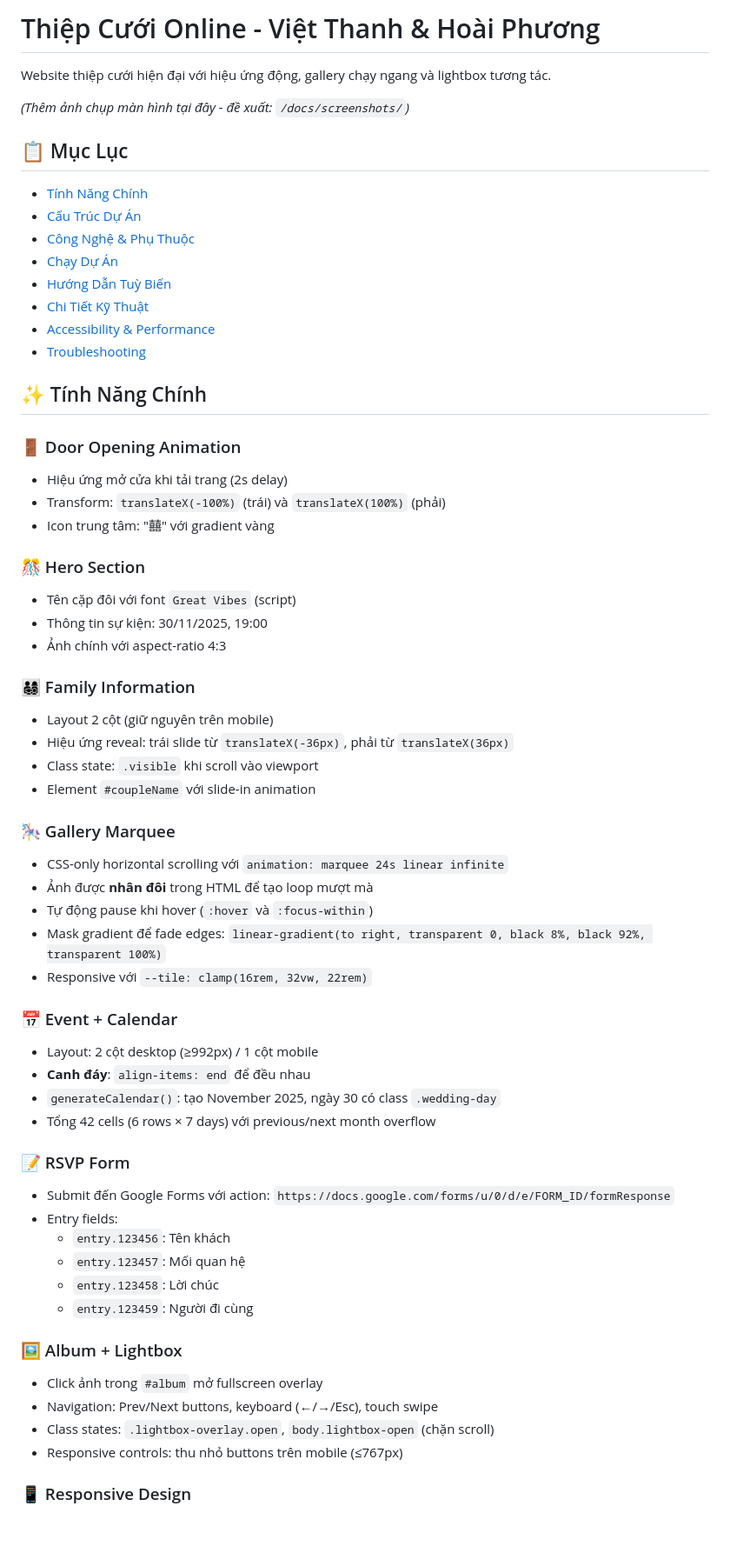
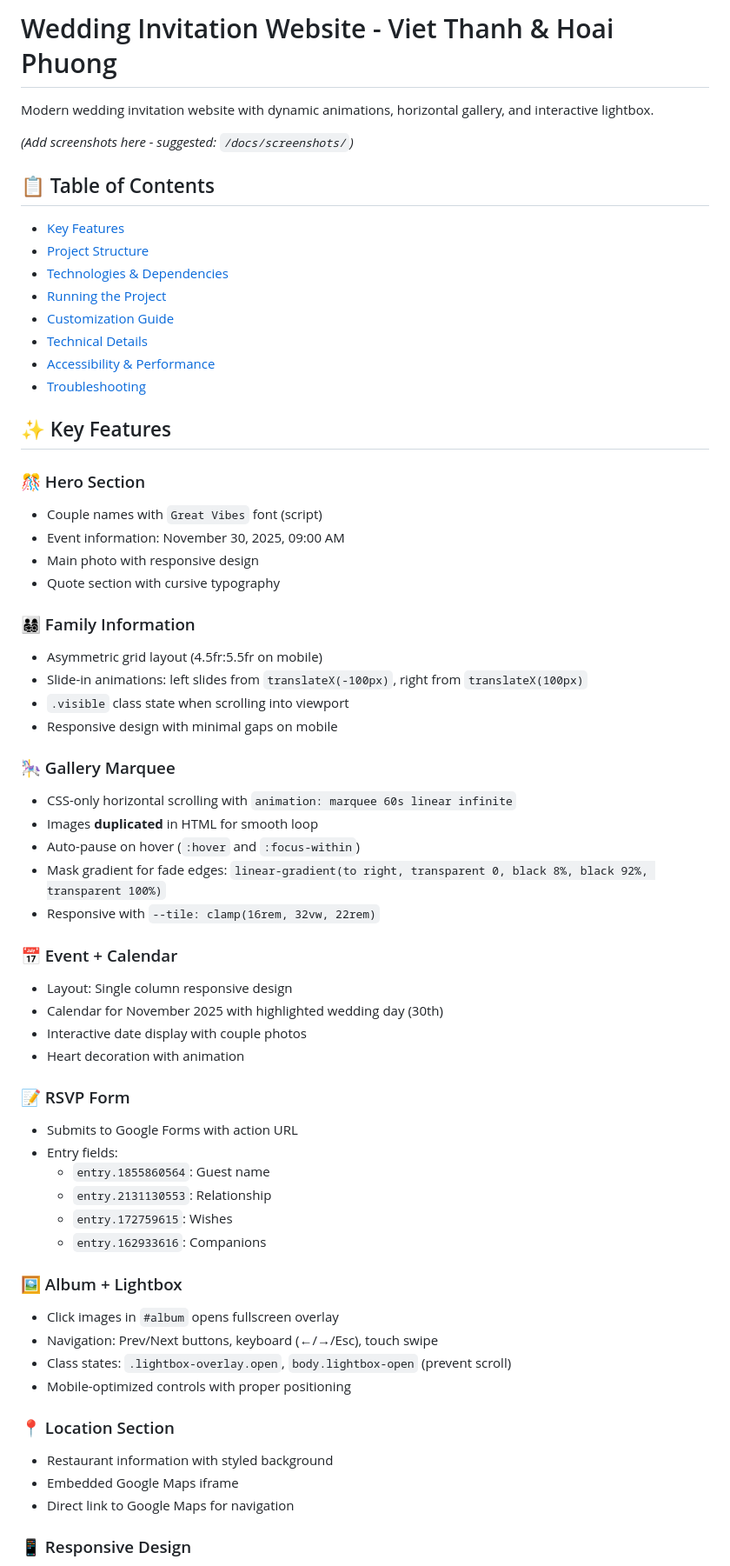
Before and after one commit to thanhnguyen0901/Wedding-Invitation, a Markdown page: README.md, the part around the change printed below. Shown: that part at 87% size. Drawn GitHub-style; blank space fills up the shorter version.

Commit message:
feat: update README.md

```diff
--- a/README.md
+++ b/README.md
@@ -1,64 +1,65 @@
-# Thiệp Cưới Online - Việt Thanh & Hoài Phương
+# Wedding Invitation Website - Viet Thanh & Hoai Phuong
 
-Website thiệp cưới hiện đại với hiệu ứng động, gallery chạy ngang và lightbox tương tác.
+Modern wedding invitation website with dynamic animations, horizontal gallery, and interactive lightbox.
 
-*(Thêm ảnh chụp màn hình tại đây - đề xuất: `/docs/screenshots/`)*
+*(Add screenshots here - suggested: `/docs/screenshots/`)*
 
-## 📋 Mục Lục
+## 📋 Table of Contents
 
-- [Tính Năng Chính](#-tính-năng-chính)
-- [Cấu Trúc Dự Án](#-cấu-trúc-dự-án)
-- [Công Nghệ & Phụ Thuộc](#-công-nghệ--phụ-thuộc)
-- [Chạy Dự Án](#-chạy-dự-án)
-- [Hướng Dẫn Tuỳ Biến](#-hướng-dẫn-tuỳ-biến)
-- [Chi Tiết Kỹ Thuật](#-chi-tiết-kỹ-thuật)
+- [Key Features](#-key-features)
+- [Project Structure](#-project-structure)
+- [Technologies & Dependencies](#-technologies--dependencies)
+- [Running the Project](#-running-the-project)
+- [Customization Guide](#-customization-guide)
+- [Technical Details](#-technical-details)
 - [Accessibility & Performance](#-accessibility--performance)
 - [Troubleshooting](#-troubleshooting)
 
-## ✨ Tính Năng Chính
-
-### 🚪 Door Opening Animation
-- Hiệu ứng mở cửa khi tải trang (2s delay)
-- Transform: `translateX(-100%)` (trái) và `translateX(100%)` (phải)
-- Icon trung tâm: "囍" với gradient vàng
+## ✨ Key Features
 
 ### 🎊 Hero Section
-- Tên cặp đôi với font `Great Vibes` (script)
-- Thông tin sự kiện: 30/11/2025, 19:00
-- Ảnh chính với aspect-ratio 4:3
+- Couple names with `Great Vibes` font (script)
+- Event information: November 30, 2025, 09:00 AM
+- Main photo with responsive design
+- Quote section with cursive typography
 
 ### 👨‍👩‍👧‍👦 Family Information
-- Layout 2 cột (giữ nguyên trên mobile)
-- Hiệu ứng reveal: trái slide từ `translateX(-36px)`, phải từ `translateX(36px)`
-- Class state: `.visible` khi scroll vào viewport
-- Element `#coupleName` với slide-in animation
+- Asymmetric grid layout (4.5fr:5.5fr on mobile)
+- Slide-in animations: left slides from `translateX(-100px)`, right from `translateX(100px)`
+- `.visible` class state when scrolling into viewport
+- Responsive design with minimal gaps on mobile
 
 ### 🎠 Gallery Marquee
-- CSS-only horizontal scrolling với `animation: marquee 24s linear infinite`
-- Ảnh được **nhân đôi** trong HTML để tạo loop mượt mà
-- Tự động pause khi hover (`:hover` và `:focus-within`)
-- Mask gradient để fade edges: `linear-gradient(to right, transparent 0, black 8%, black 92%, transparent 100%)`
-- Responsive với `--tile: clamp(16rem, 32vw, 22rem)`
+- CSS-only horizontal scrolling with `animation: marquee 60s linear infinite`
+- Images **duplicated** in HTML for smooth loop
+- Auto-pause on hover (`:hover` and `:focus-within`)
+- Mask gradient for fade edges: `linear-gradient(to right, transparent 0, black 8%, black 92%, transparent 100%)`
+- Responsive with `--tile: clamp(16rem, 32vw, 22rem)`
 
 ### 📅 Event + Calendar
-- Layout: 2 cột desktop (≥992px) / 1 cột mobile
-- **Canh đáy**: `align-items: end` để đều nhau
-- `generateCalendar()`: tạo November 2025, ngày 30 có class `.wedding-day`
-- Tổng 42 cells (6 rows × 7 days) với previous/next month overflow
+- Layout: Single column responsive design
+- Calendar for November 2025 with highlighted wedding day (30th)
+- Interactive date display with couple photos
+- Heart decoration with animation
 
 ### 📝 RSVP Form
-- Submit đến Google Forms với action: `https://docs.google.com/forms/u/0/d/e/FORM_ID/formResponse`
+- Submits to Google Forms with action URL
 - Entry fields:
-  - `entry.123456`: Tên khách
-  - `entry.123457`: Mối quan hệ
-  - `entry.123458`: Lời chúc
-  - `entry.123459`: Người đi cùng
+  - `entry.1855860564`: Guest name
+  - `entry.2131130553`: Relationship
+  - `entry.172759615`: Wishes
+  - `entry.162933616`: Companions
 
 ### 🖼️ Album + Lightbox
-- Click ảnh trong `#album` mở fullscreen overlay
+- Click images in `#album` opens fullscreen overlay
 - Navigation: Prev/Next buttons, keyboard (←/→/Esc), touch swipe
-- Class states: `.lightbox-overlay.open`, `body.lightbox-open` (chặn scroll)
-- Responsive controls: thu nhỏ buttons trên mobile (≤767px)
+- Class states: `.lightbox-overlay.open`, `body.lightbox-open` (prevent scroll)
+- Mobile-optimized controls with proper positioning
+
+### 📍 Location Section
+- Restaurant information with styled background
+- Embedded Google Maps iframe
+- Direct link to Google Maps for navigation
 
 ### 📱 Responsive Design
 - **Breakpoints**: 767px (mobile), 992px (desktop), 1200px (large)
```
Also changed, not shown: other parts of README.md (+160 -152 lines).
